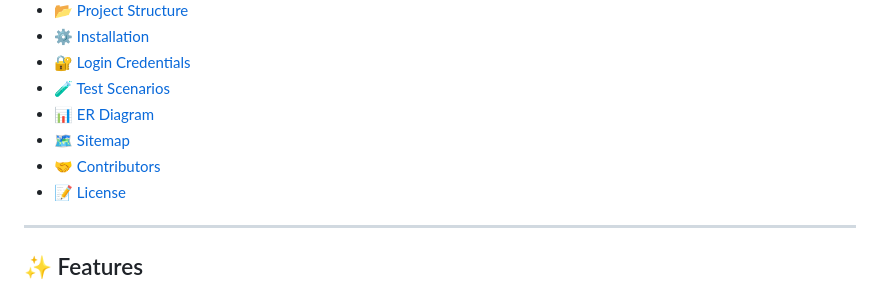
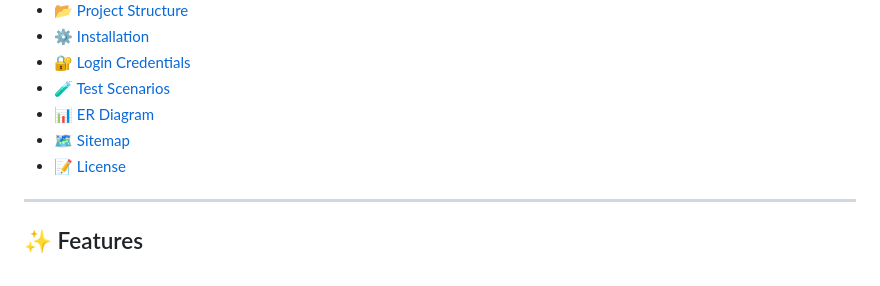
Before and after one commit to MubaraqYusuf/BookVerse, a Markdown page: README.md, the part around one of its changes. GitHub-like rendering.

Commit message:
Remove Contributors section from README
Removed the Contributors section from the table of contents.

```diff
--- a/README.md
+++ b/README.md
@@ -26,7 +26,6 @@ A modern PHP & MySQL web application for managing books, users, borrowing, and a
 - [🧪 Test Scenarios](#-test-scenarios)
 - [📊 ER Diagram](#-er-diagram)
 - [🗺 Sitemap](#-sitemap)
-- [🤝 Contributors](#-contributors)
 - [📝 License](#-license)
 
 ---
```
Also changed, not shown: other parts of README.md (+5 -0 lines).
